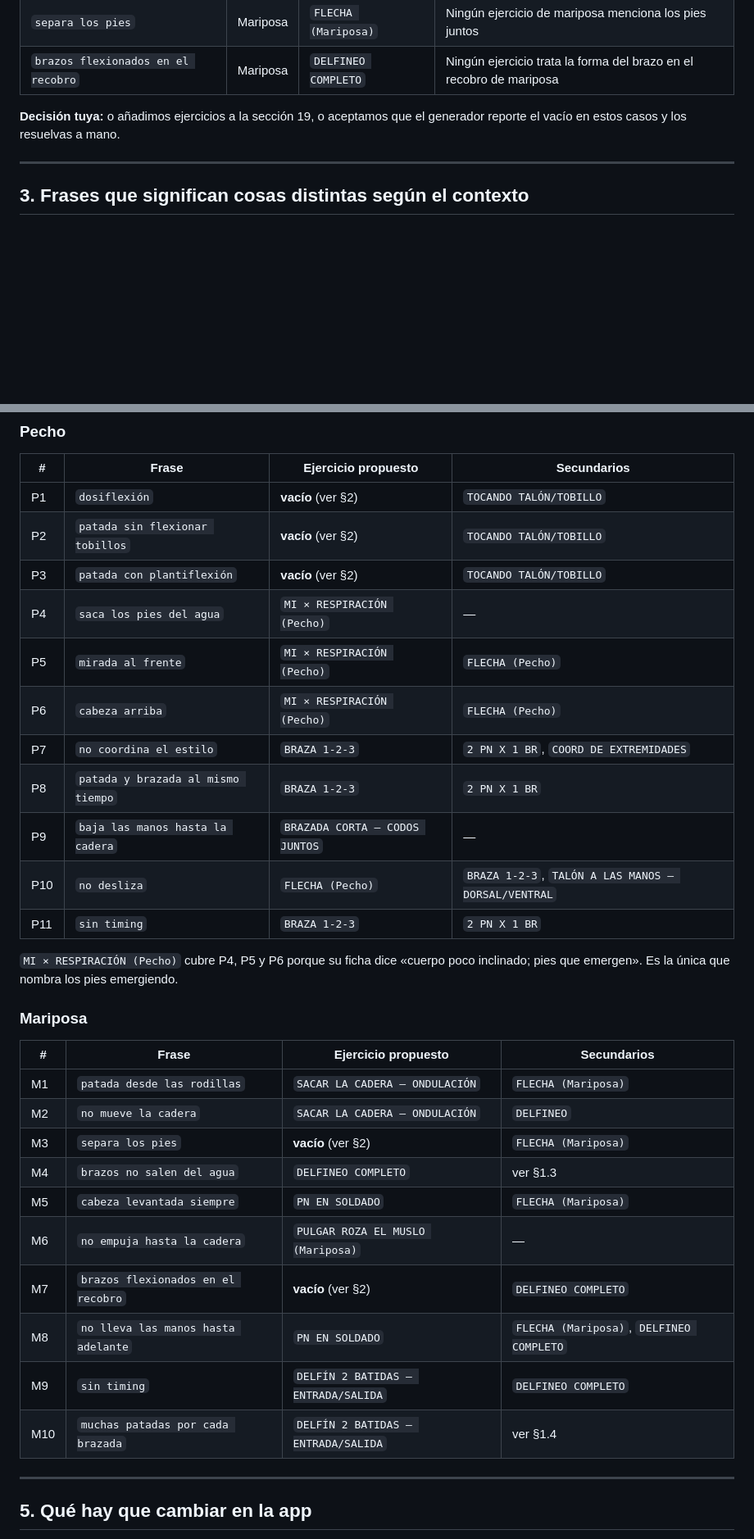
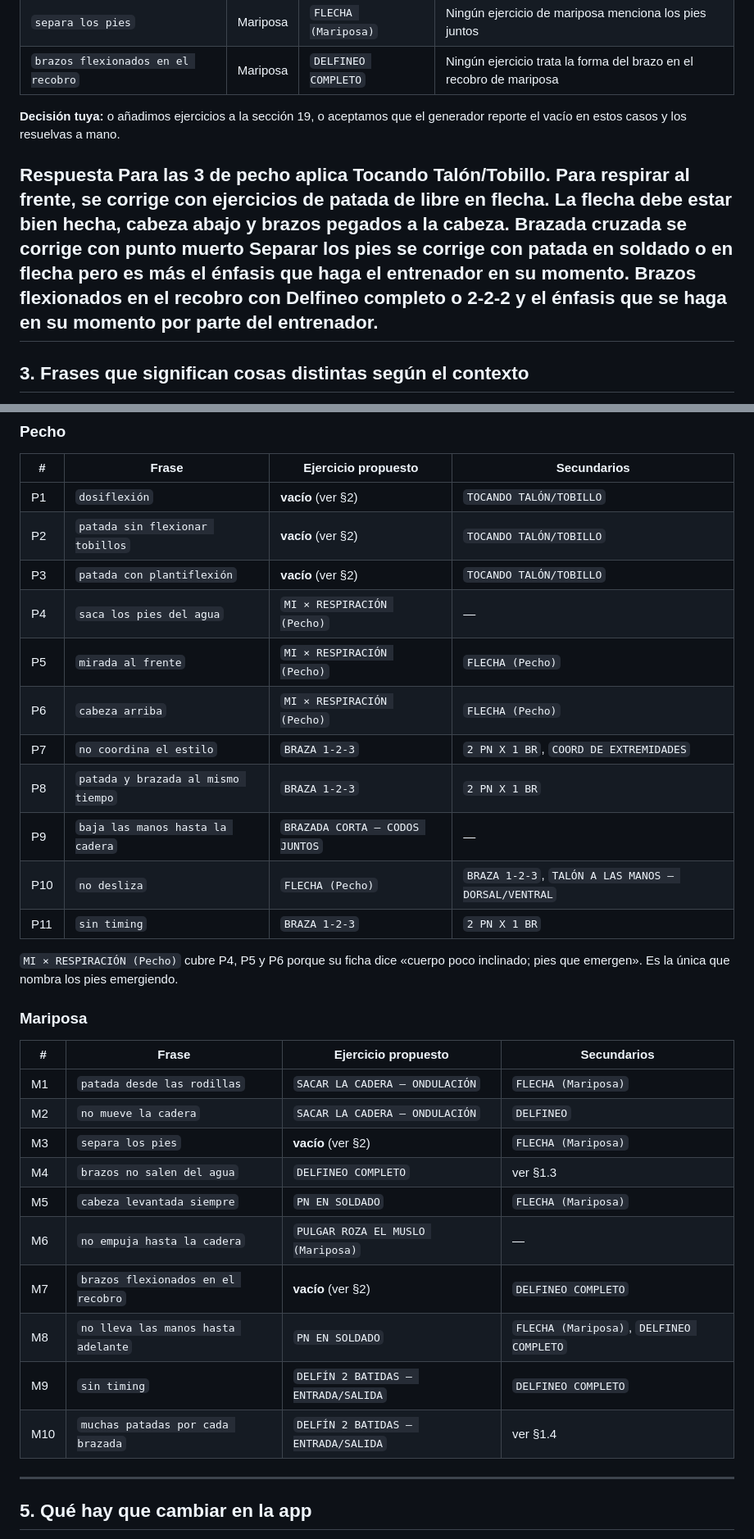
Before and after one commit to buildlark-dev/natacion, a Markdown page: docs/metodologia/correspondencia_diagnostico.md, 2 parts joined by grey strips. Shown at 82% size. GitHub-like rendering; blank space fills up the shorter version.

```diff
--- a/docs/metodologia/correspondencia_diagnostico.md
+++ b/docs/metodologia/correspondencia_diagnostico.md
@@ -104,6 +113,12 @@ aproximado: el generador reporta el vacío.
 **Decisión tuya:** o añadimos ejercicios a la sección 19, o aceptamos que el
 generador reporte el vacío en estos casos y los resuelvas a mano.
 
+**Respuesta**
+Para las 3 de pecho aplica Tocando Talón/Tobillo.
+Para respirar al frente, se corrige con ejercicios de patada de libre en flecha. La flecha debe estar bien hecha, cabeza abajo y brazos pegados a la cabeza.
+Brazada cruzada se corrige con punto muerto
+Separar los pies se corrige con patada en soldado o en flecha pero es más el énfasis que haga el entrenador en su momento.
+Brazos flexionados en el recobro con Delfineo completo o 2-2-2 y el énfasis que se haga en su momento por parte del entrenador.
 ---
 
 ## 3. Frases que significan cosas distintas según el contexto
@@ -161,17 +181,17 @@ campo de error habría que completarlo.
 
 | # | Frase | Ejercicio propuesto | Secundarios |
 |---|---|---|---|
-| P1 | `dosiflexión` | **vacío** (ver §2) | `TOCANDO TALÓN/TOBILLO` |
-| P2 | `patada sin flexionar tobillos` | **vacío** (ver §2) | `TOCANDO TALÓN/TOBILLO` |
-| P3 | `patada con plantiflexión` | **vacío** (ver §2) | `TOCANDO TALÓN/TOBILLO` |
-| P4 | `saca los pies del agua` | `MI × RESPIRACIÓN (Pecho)` | — |
-| P5 | `mirada al frente` | `MI × RESPIRACIÓN (Pecho)` | `FLECHA (Pecho)` |
-| P6 | `cabeza arriba` | `MI × RESPIRACIÓN (Pecho)` | `FLECHA (Pecho)` |
-| P7 | `no coordina el estilo` | `BRAZA 1-2-3` | `2 PN X 1 BR`, `COORD DE EXTREMIDADES` |
-| P8 | `patada y brazada al mismo tiempo` | `BRAZA 1-2-3` | `2 PN X 1 BR` |
-| P9 | `baja las manos hasta la cadera` | `BRAZADA CORTA – CODOS JUNTOS` | — |
-| P10 | `no desliza` | `FLECHA (Pecho)` | `BRAZA 1-2-3`, `TALÓN A LAS MANOS – DORSAL/VENTRAL` |
-| P11 | `sin timing` | `BRAZA 1-2-3` | `2 PN X 1 BR` |
+| P1 | `dosiflexión` | **vacío** (ver §2) | `TOCANDO TALÓN/TOBILLO` | RESPONDIDO EN §2 OK
+| P2 | `patada sin flexionar tobillos` | **vacío** (ver §2) | `TOCANDO TALÓN/TOBILLO` | OK RESPONDIDO EN §2
+| P3 | `patada con plantiflexión` | **vacío** (ver §2) | `TOCANDO TALÓN/TOBILLO` | OK
+| P4 | `saca los pies del agua` | `MI × RESPIRACIÓN (Pecho)` | — | OK
+| P5 | `mirada al frente` | `MI × RESPIRACIÓN (Pecho)` | `FLECHA (Pecho)` | OK
+| P6 | `cabeza arriba` | `MI × RESPIRACIÓN (Pecho)` | `FLECHA (Pecho)` | OK
+| P7 | `no coordina el estilo` | `BRAZA 1-2-3` | `2 PN X 1 BR`, `COORD DE EXTREMIDADES` | OK
+| P8 | `patada y brazada al mismo tiempo` | `BRAZA 1-2-3` | `2 PN X 1 BR` | OK
+| P9 | `baja las manos hasta la cadera` | `BRAZADA CORTA – CODOS JUNTOS` | — | OK
+| P10 | `no desliza` | `FLECHA (Pecho)` | `BRAZA 1-2-3`, `TALÓN A LAS MANOS – DORSAL/VENTRAL` |OK
+| P11 | `sin timing` | `BRAZA 1-2-3` | `2 PN X 1 BR` | OK
 
 `MI × RESPIRACIÓN (Pecho)` cubre P4, P5 y P6 porque su ficha dice «cuerpo poco
 inclinado; pies que emergen». Es la única que nombra los pies emergiendo.
@@ -180,16 +200,16 @@ inclinado; pies que emergen». Es la única que nombra los pies emergiendo.
 
 | # | Frase | Ejercicio propuesto | Secundarios |
 |---|---|---|---|
-| M1 | `patada desde las rodillas` | `SACAR LA CADERA – ONDULACIÓN` | `FLECHA (Mariposa)` |
-| M2 | `no mueve la cadera` | `SACAR LA CADERA – ONDULACIÓN` | `DELFINEO` |
-| M3 | `separa los pies` | **vacío** (ver §2) | `FLECHA (Mariposa)` |
-| M4 | `brazos no salen del agua` | `DELFINEO COMPLETO` | ver §1.3 |
-| M5 | `cabeza levantada siempre` | `PN EN SOLDADO` | `FLECHA (Mariposa)` |
-| M6 | `no empuja hasta la cadera` | `PULGAR ROZA EL MUSLO (Mariposa)` | — |
-| M7 | `brazos flexionados en el recobro` | **vacío** (ver §2) | `DELFINEO COMPLETO` |
-| M8 | `no lleva las manos hasta adelante` | `PN EN SOLDADO` | `FLECHA (Mariposa)`, `DELFINEO COMPLETO` |
-| M9 | `sin timing` | `DELFÍN 2 BATIDAS – ENTRADA/SALIDA` | `DELFINEO COMPLETO` |
-| M10 | `muchas patadas por cada brazada` | `DELFÍN 2 BATIDAS – ENTRADA/SALIDA` | ver §1.4 |
+| M1 | `patada desde las rodillas` | `SACAR LA CADERA – ONDULACIÓN` | `FLECHA (Mariposa)` | OK
+| M2 | `no mueve la cadera` | `SACAR LA CADERA – ONDULACIÓN` | `DELFINEO` | OK
+| M3 | `separa los pies` | **vacío** (ver §2) | `FLECHA (Mariposa)` | RESPONDIDO EN §2
+| M4 | `brazos no salen del agua` | `DELFINEO COMPLETO` | ver §1.3 | OK
+| M5 | `cabeza levantada siempre` | `PN EN SOLDADO` | `FLECHA (Mariposa)` | OK
+| M6 | `no empuja hasta la cadera` | `PULGAR ROZA EL MUSLO (Mariposa)` | — | OK
+| M7 | `brazos flexionados en el recobro` | **vacío** (ver §2) | `DELFINEO COMPLETO` | OK
+| M8 | `no lleva las manos hasta adelante` | `PN EN SOLDADO` | `FLECHA (Mariposa)`, `DELFINEO COMPLETO` | OK SIN PN EN SOLDADO
+| M9 | `sin timing` | `DELFÍN 2 BATIDAS – ENTRADA/SALIDA` | `DELFINEO COMPLETO` | OK Y 2-2-2
+| M10 | `muchas patadas por cada brazada` | `DELFÍN 2 BATIDAS – ENTRADA/SALIDA` | ver §1.4 | OK
 
 ---
 
```
Also changed, not shown: other parts of docs/metodologia/correspondencia_diagnostico.md (+33 -19 lines).
